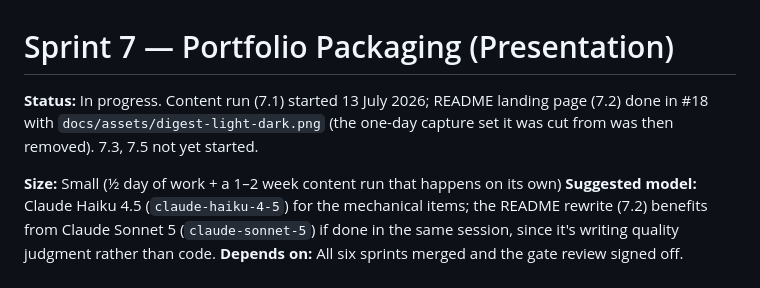
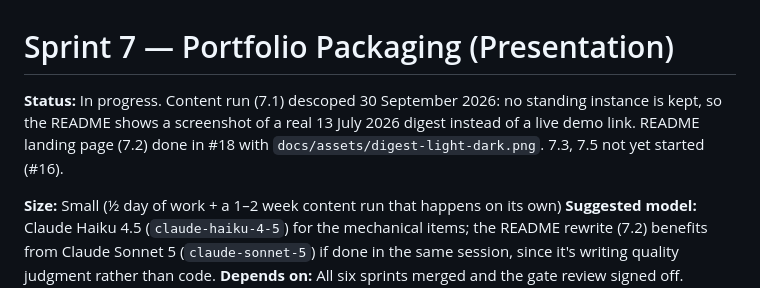
Before and after one commit to joseph-robert-f/personal-news-page-template, a Markdown page: docs/roadmap/sprint-7-portfolio-packaging.md, the part around the change. Drawn GitHub-style.

```diff
--- a/docs/roadmap/sprint-7-portfolio-packaging.md
+++ b/docs/roadmap/sprint-7-portfolio-packaging.md
@@ -1,6 +1,6 @@
 # Sprint 7 — Portfolio Packaging (Presentation)
 
-**Status:** In progress. Content run (7.1) started 13 July 2026; README landing page (7.2) done in #18 with `docs/assets/digest-light-dark.png` (the one-day capture set it was cut from was then removed). 7.3, 7.5 not yet started.
+**Status:** In progress. Content run (7.1) descoped 30 September 2026: no standing instance is kept, so the README shows a screenshot of a real 13 July 2026 digest instead of a live demo link. README landing page (7.2) done in #18 with `docs/assets/digest-light-dark.png`. 7.3, 7.5 not yet started (#16).
 
 **Size:** Small (½ day of work + a 1–2 week content run that happens on its own)
 **Suggested model:** Claude Haiku 4.5 (`claude-haiku-4-5`) for the mechanical
```
Also changed, not shown: README.md (+2 -3 lines).
